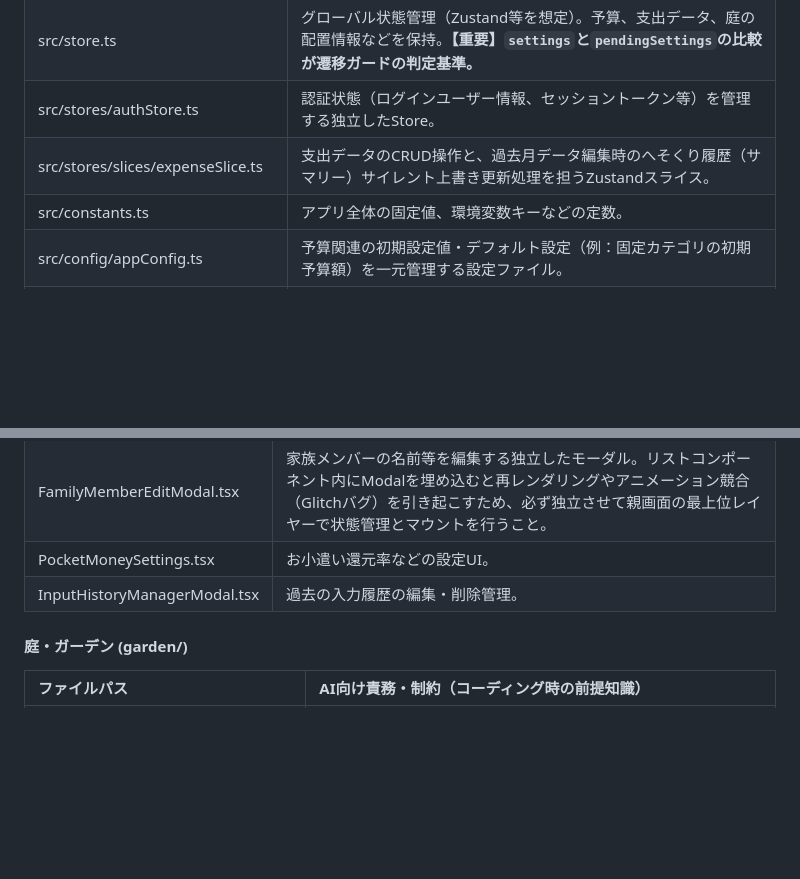
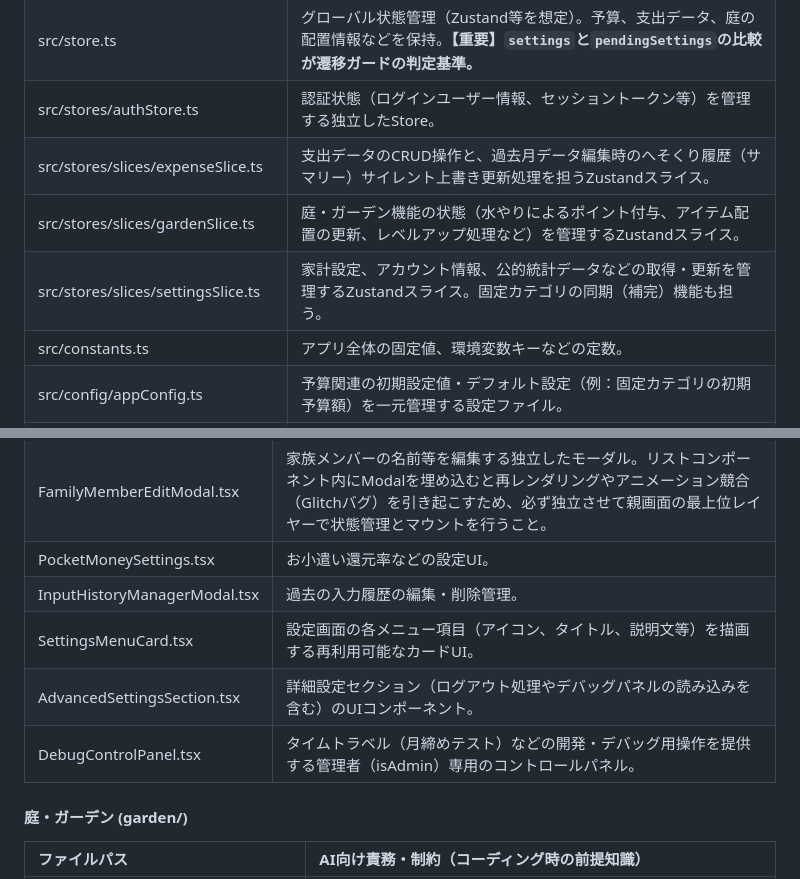
Before and after one commit to kyorover/FamilySurplus, a Markdown page: Docs/01-C_プロジェクトファイル定義書(frontend).md, 2 parts joined by grey strips. GitHub-like rendering; blank space fills up the shorter version.

```diff
--- a/Docs/01-C_プロジェクトファイル定義書(frontend).md
+++ b/Docs/01-C_プロジェクトファイル定義書(frontend).md
@@ -13,6 +13,8 @@ React Native / Expo を用いたモバイルアプリ。収入を扱わず「支
 | src/store.ts | グローバル状態管理（Zustand等を想定）。予算、支出データ、庭の配置情報などを保持。**【重要】`settings`と`pendingSettings`の比較が遷移ガードの判定基準。** |
 | src/stores/authStore.ts | 認証状態（ログインユーザー情報、セッショントークン等）を管理する独立したStore。 |
 | src/stores/slices/expenseSlice.ts | 支出データのCRUD操作と、過去月データ編集時のへそくり履歴（サマリー）サイレント上書き更新処理を担うZustandスライス。 |
+| src/stores/slices/gardenSlice.ts | 庭・ガーデン機能の状態（水やりによるポイント付与、アイテム配置の更新、レベルアップ処理など）を管理するZustandスライス。 |
+| src/stores/slices/settingsSlice.ts | 家計設定、アカウント情報、公的統計データなどの取得・更新を管理するZustandスライス。固定カテゴリの同期（補完）機能も担う。 |
 | src/constants.ts | アプリ全体の固定値、環境変数キーなどの定数。 |
 | src/config/appConfig.ts | 予算関連の初期設定値・デフォルト設定（例：固定カテゴリの初期予算額）を一元管理する設定ファイル。 |
 | src/config/spriteConfig.ts | スプライト（画像）のサイズ、アニメーションフレーム、ズームの制限値（MIN/MAX/STEP）などの描画設定。 |
@@ -102,6 +117,9 @@ UIに依存しないビジネスロジックと、Reactのライフサイクル
 | FamilyMemberEditModal.tsx | 家族メンバーの名前等を編集する独立したモーダル。リストコンポーネント内にModalを埋め込むと再レンダリングやアニメーション競合（Glitchバグ）を引き起こすため、必ず独立させて親画面の最上位レイヤーで状態管理とマウントを行うこと。 |
 | PocketMoneySettings.tsx | お小遣い還元率などの設定UI。 |
 | InputHistoryManagerModal.tsx | 過去の入力履歴の編集・削除管理。 |
+| SettingsMenuCard.tsx | 設定画面の各メニュー項目（アイコン、タイトル、説明文等）を描画する再利用可能なカードUI。 |
+| AdvancedSettingsSection.tsx | 詳細設定セクション（ログアウト処理やデバッグパネルの読み込みを含む）のUIコンポーネント。 |
+| DebugControlPanel.tsx | タイムトラベル（月締めテスト）などの開発・デバッグ用操作を提供する管理者（isAdmin）専用のコントロールパネル。 |
 
 #### 庭・ガーデン (garden/)
 | ファイルパス | AI向け責務・制約（コーディング時の前提知識） |
```
Also changed, not shown: other parts of Docs/01-C_プロジェクトファイル定義書(frontend).md (+14 -1 lines).
